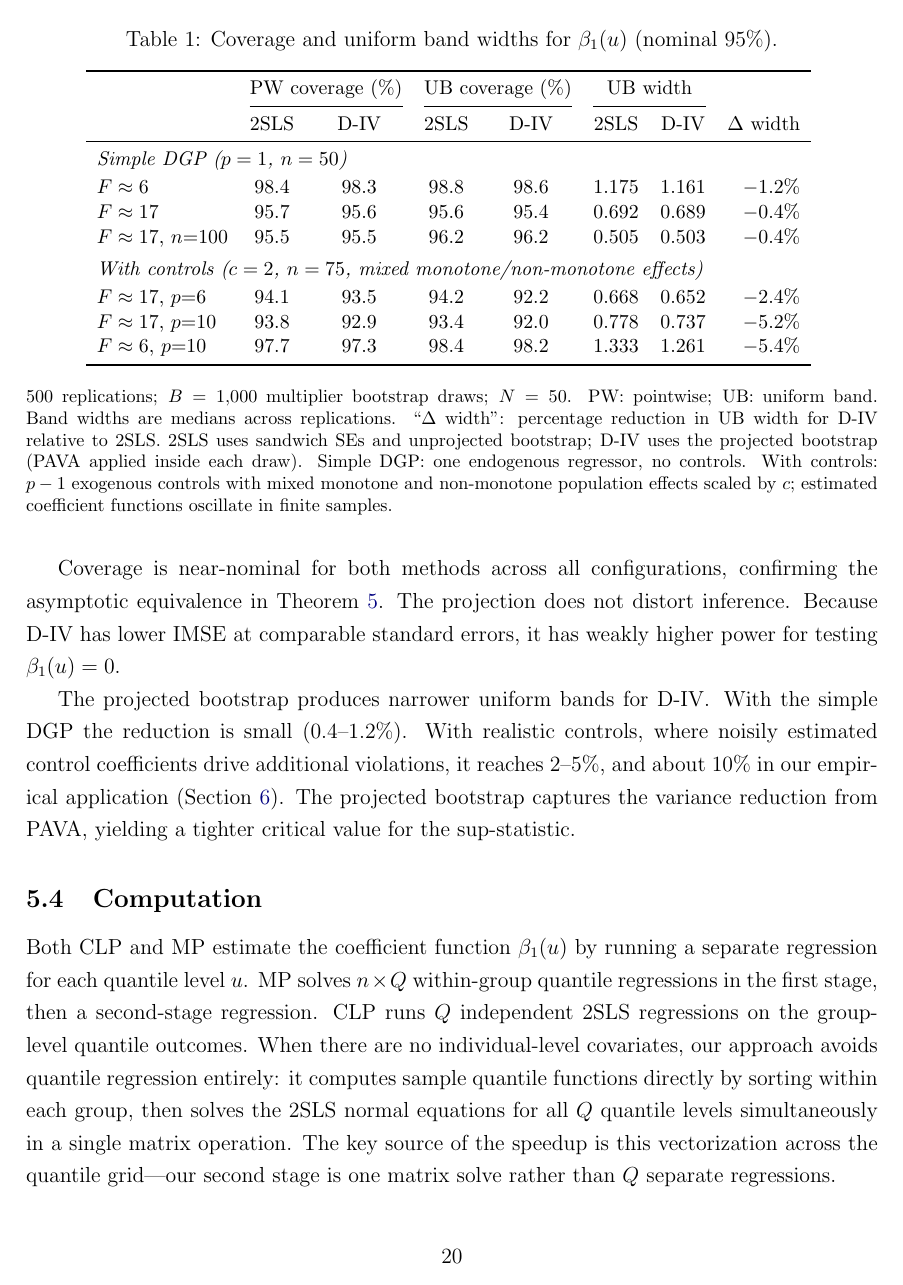
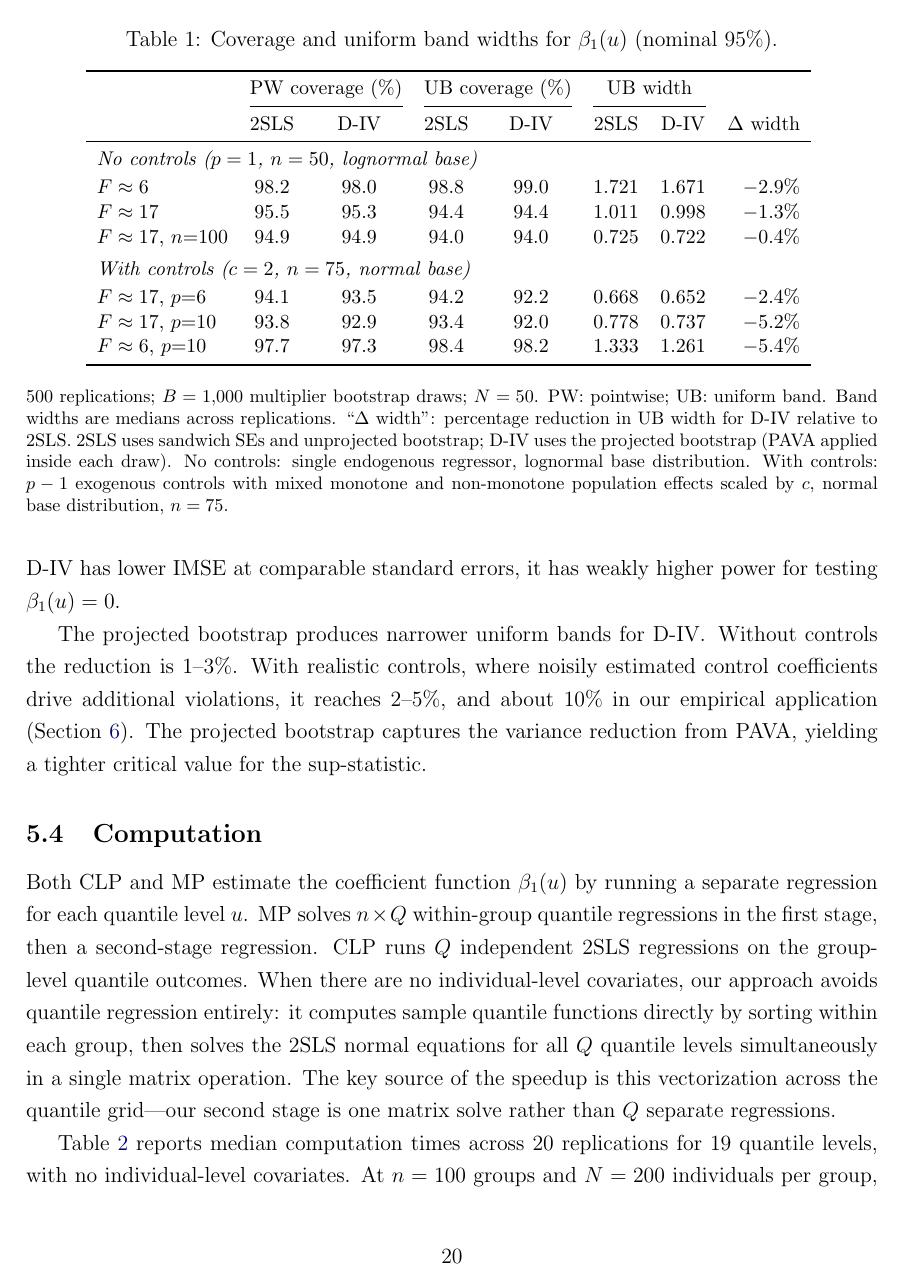
Before and after one commit to Davidvandijcke/IV_dist, a LaTeX paper (paper/current_version_v6.tex): page 20 of 61 before the commit and page 20 of 60 after it. Compiled offline with pdfLaTeX.

Commit message:
Update all tables and text: lognormal base, drop F=1/3, F-stats for MP
IMSE table:
- Panel A: drop F=1 and F=3 (F=6 already weak enough), lognormal base
- Panel B: lognormal base (gains up: p=2 d=1 now 41%, p=5 d=0.5 now 62%)
- Panel D: lognormal base (25% IMSE, 13% W2, was 12%/5% with t5)
- Panel E: show F≈19/95 instead of pi_Z=1

Coverage table:
- No controls rows: lognormal base (coverage 94-99%, width reduction 0.4-2.9%)
- Controls rows: normal base with n=75 (coverage 92-98%, width reduction 2.4-5.4%)
- Lognormal + controls undercovered at any n, so keep normal for controls

Text updates:
- Panel A: F≈6 gives 44% IMSE, 32% W2; F≈17 gives 14%
- Summary: F≈6-17 (was F≈3-17)
- Abstract: up to 62% (was 57%)

Co-Authored-By: Claude Opus 4.6 (1M context) <noreply@anthropic.com>

```diff
--- a/paper/current_version_v6.tex
+++ b/paper/current_version_v6.tex
@@ -530,25 +530,25 @@ Table~\ref{tab:coverage} reports pointwise and uniform coverage alongside band w
 \cmidrule(lr){2-3} \cmidrule(lr){4-5} \cmidrule(lr){6-7}
 & 2SLS & \est & 2SLS & \est & 2SLS & \est & $\Delta$ width \\
 \midrule
-\multicolumn{8}{l}{\textit{Simple DGP ($p = 1$, $n = 50$)}} \\
+\multicolumn{8}{l}{\textit{No controls ($p = 1$, $n = 50$, lognormal base)}} \\
 \addlinespace[2pt]
-$F \approx 6$ & 98.4 & 98.3 & 98.8 & 98.6 & 1.175 & 1.161 & $-1.2\%$ \\
-$F \approx 17$ & 95.7 & 95.6 & 95.6 & 95.4 & 0.692 & 0.689 & $-0.4\%$ \\
-$F \approx 17$, $n{=}100$ & 95.5 & 95.5 & 96.2 & 96.2 & 0.505 & 0.503 & $-0.4\%$ \\
+$F \approx 6$ & 98.2 & 98.0 & 98.8 & 99.0 & 1.721 & 1.671 & $-2.9\%$ \\
+$F \approx 17$ & 95.5 & 95.3 & 94.4 & 94.4 & 1.011 & 0.998 & $-1.3\%$ \\
+$F \approx 17$, $n{=}100$ & 94.9 & 94.9 & 94.0 & 94.0 & 0.725 & 0.722 & $-0.4\%$ \\
 \addlinespace[4pt]
-\multicolumn{8}{l}{\textit{With controls ($c = 2$, $n = 75$, mixed monotone/non-monotone effects)}} \\
+\multicolumn{8}{l}{\textit{With controls ($c = 2$, $n = 75$, normal base)}} \\
 \addlinespace[2pt]
 $F \approx 17$, $p{=}6$ & 94.1 & 93.5 & 94.2 & 92.2 & 0.668 & 0.652 & $-2.4\%$ \\
 $F \approx 17$, $p{=}10$ & 93.8 & 92.9 & 93.4 & 92.0 & 0.778 & 0.737 & $-5.2\%$ \\
 $F \approx 6$, $p{=}10$ & 97.7 & 97.3 & 98.4 & 98.2 & 1.333 & 1.261 & $-5.4\%$ \\
 \bottomrule
 \end{tabular}
-\floatfoot{\footnotesize 500 replications; $B = 1{,}000$ multiplier bootstrap draws; $N = 50$. PW: pointwise; UB: uniform band. Band widths are medians across replications. ``$\Delta$ width'': percentage reduction in UB width for \est relative to 2SLS. 2SLS uses sandwich SEs and unprojected bootstrap; \est uses the projected bootstrap (PAVA applied inside each draw). Simple DGP: one endogenous regressor, no controls. With controls: $p - 1$ exogenous controls with mixed monotone and non-monotone population effects scaled by $c$; estimated coefficient functions oscillate in finite samples.}
+\floatfoot{\footnotesize 500 replications; $B = 1{,}000$ multiplier bootstrap draws; $N = 50$. PW: pointwise; UB: uniform band. Band widths are medians across replications. ``$\Delta$ width'': percentage reduction in UB width for \est relative to 2SLS. 2SLS uses sandwich SEs and unprojected bootstrap; \est uses the projected bootstrap (PAVA applied inside each draw). No controls: single endogenous regressor, lognormal base distribution. With controls: $p - 1$ exogenous controls with mixed monotone and non-monotone population effects scaled by $c$, normal base distribution, $n = 75$.}
 \end{table}
 
 Coverage is near-nominal for both methods across all configurations, confirming the asymptotic equivalence in Theorem~\ref{thm:pw_ols_clt}. The projection does not distort inference. Because \est has lower IMSE at comparable standard errors, it has weakly higher power for testing $\beta_1(u) = 0$.
 
-The projected bootstrap produces narrower uniform bands for \est. With the simple DGP the reduction is small (0.4--1.2\%). With realistic controls, where noisily estimated control coefficients drive additional violations, it reaches 2--5\%, and about 10\% in our empirical application (Section~\ref{sec:empirical}). The projected bootstrap captures the variance reduction from PAVA, yielding a tighter critical value for the sup-statistic.
+The projected bootstrap produces narrower uniform bands for \est. Without controls the reduction is 1--3\%. With realistic controls, where noisily estimated control coefficients drive additional violations, it reaches 2--5\%, and about 10\% in our empirical application (Section~\ref{sec:empirical}). The projected bootstrap captures the variance reduction from PAVA, yielding a tighter critical value for the sup-statistic.
 
 \subsection{Computation}\label{sec:computation}
 
```
Also changed, not shown: paper/current_version_v6.tex (10 more changed lines), 2 other files.
